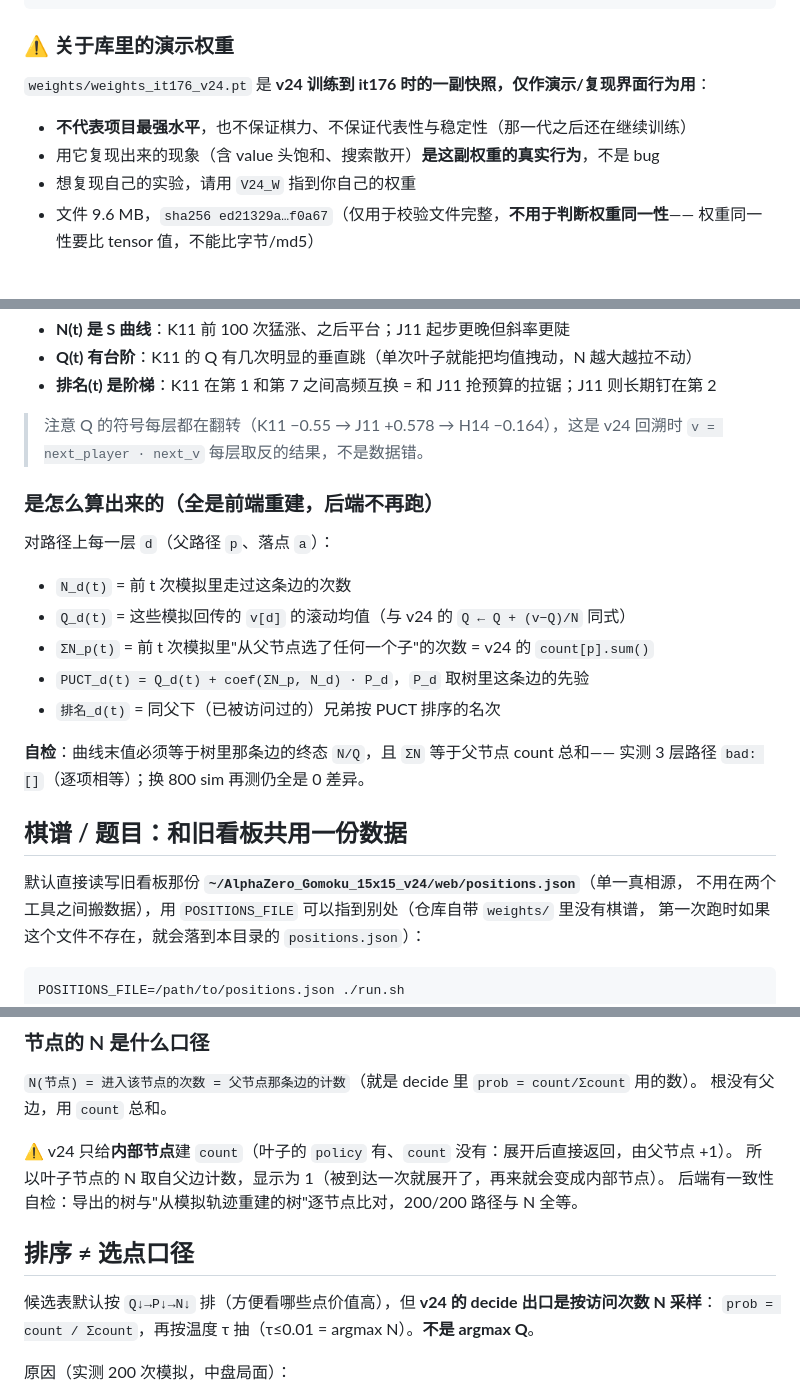
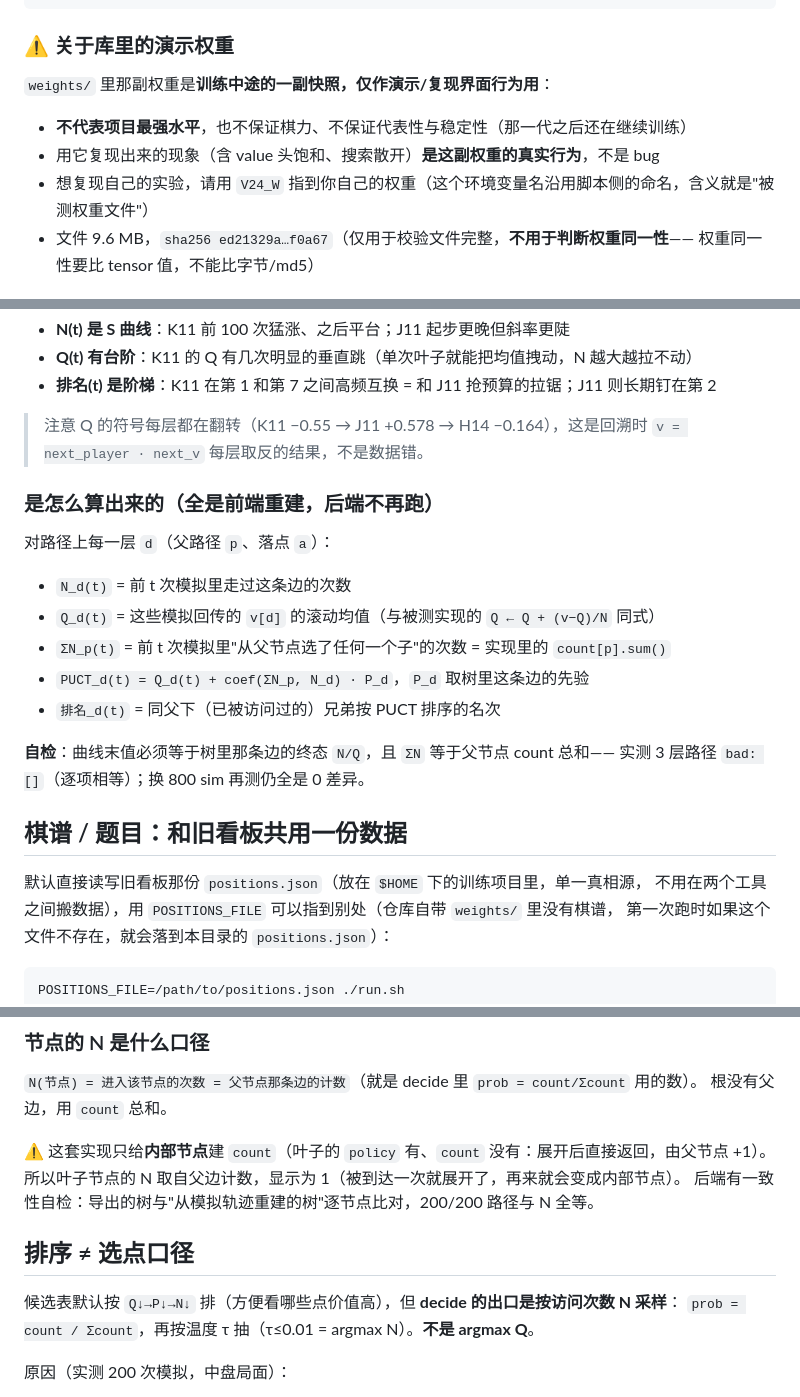
Before and after one commit to kid14123000/gomoku-mcts-lab, a Markdown page: README.md, 3 parts joined by grey strips. GitHub-like rendering.

```diff
--- a/README.md
+++ b/README.md
@@ -44,11 +58,11 @@ LAB_PORT=5055 \
 
 ### ⚠️ 关于库里的演示权重
 
-`weights/weights_it176_v24.pt` 是 **v24 训练到 it176 时的一副快照，仅作演示/复现界面行为用**：
+`weights/` 里那副权重是**训练中途的一副快照，仅作演示/复现界面行为用**：
 
 - **不代表项目最强水平**，也不保证棋力、不保证代表性与稳定性（那一代之后还在继续训练）
 - 用它复现出来的现象（含 value 头饱和、搜索散开）**是这副权重的真实行为**，不是 bug
-- 想复现自己的实验，请用 `V24_W` 指到你自己的权重
+- 想复现自己的实验，请用 `V24_W` 指到你自己的权重（这个环境变量名沿用脚本侧的命名，含义就是"被测权重文件"）
 - 文件 9.6 MB，`sha256 ed21329a…f0a67`（仅用于校验文件完整，**不用于判断权重同一性**——
   权重同一性要比 tensor 值，不能比字节/md5）
 
@@ -96,7 +110,7 @@ LAB_PORT=5055 \
 - **Q(t) 有台阶**：K11 的 Q 有几次明显的垂直跳（单次叶子就能把均值拽动，N 越大越拉不动）
 - **排名(t) 是阶梯**：K11 在第 1 和第 7 之间高频互换 = 和 J11 抢预算的拉锯；J11 则长期钉在第 2
 
-> 注意 Q 的符号每层都在翻转（K11 −0.55 → J11 +0.578 → H14 −0.164），这是 v24 回溯时
+> 注意 Q 的符号每层都在翻转（K11 −0.55 → J11 +0.578 → H14 −0.164），这是回溯时
 > `v = next_player · next_v` 每层取反的结果，不是数据错。
 
 ### 是怎么算出来的（全是前端重建，后端不再跑）
@@ -104,8 +118,8 @@ LAB_PORT=5055 \
 对路径上每一层 `d`（父路径 `p`、落点 `a`）：
 
 - `N_d(t)` = 前 t 次模拟里走过这条边的次数
-- `Q_d(t)` = 这些模拟回传的 `v[d]` 的滚动均值（与 v24 的 `Q ← Q + (v−Q)/N` 同式）
-- `ΣN_p(t)` = 前 t 次模拟里"从父节点选了任何一个子"的次数 = v24 的 `count[p].sum()`
+- `Q_d(t)` = 这些模拟回传的 `v[d]` 的滚动均值（与被测实现的 `Q ← Q + (v−Q)/N` 同式）
+- `ΣN_p(t)` = 前 t 次模拟里"从父节点选了任何一个子"的次数 = 实现里的 `count[p].sum()`
 - `PUCT_d(t) = Q_d(t) + coef(ΣN_p, N_d) · P_d`，`P_d` 取树里这条边的先验
 - `排名_d(t)` = 同父下（已被访问过的）兄弟按 PUCT 排序的名次
 
@@ -114,7 +128,7 @@ LAB_PORT=5055 \
 
 ## 棋谱 / 题目：和旧看板共用一份数据
 
-默认直接读写旧看板那份 **`~/AlphaZero_Gomoku_15x15_v24/web/positions.json`**（单一真相源，
+默认直接读写旧看板那份 `positions.json`（放在 `$HOME` 下的训练项目里，单一真相源，
 不用在两个工具之间搬数据），用 `POSITIONS_FILE` 可以指到别处（仓库自带 `weights/` 里没有棋谱，
 第一次跑时如果这个文件不存在，就会落到本目录的 `positions.json`）：
 
@@ -183,13 +197,13 @@ POSITIONS_FILE=/path/to/positions.json ./run.sh
 `N(节点) = 进入该节点的次数 = 父节点那条边的计数`（就是 decide 里 `prob = count/Σcount` 用的数）。
 根没有父边，用 `count` 总和。
 
-⚠️ v24 只给**内部节点**建 `count`（叶子的 `policy` 有、`count` 没有：展开后直接返回，由父节点 +1）。
+⚠️ 这套实现只给**内部节点**建 `count`（叶子的 `policy` 有、`count` 没有：展开后直接返回，由父节点 +1）。
 所以叶子节点的 N 取自父边计数，显示为 1（被到达一次就展开了，再来就会变成内部节点）。
 后端有一致性自检：导出的树与"从模拟轨迹重建的树"逐节点比对，200/200 路径与 N 全等。
 
 ## 排序 ≠ 选点口径
 
-候选表默认按 `Q↓→P↓→N↓` 排（方便看哪些点价值高），但 **v24 的 decide 出口是按访问次数 N 采样**：
+候选表默认按 `Q↓→P↓→N↓` 排（方便看哪些点价值高），但 **decide 的出口是按访问次数 N 采样**：
 `prob = count / Σcount`，再按温度 τ 抽（τ≤0.01 = argmax N）。**不是 argmax Q**。
 
 原因（实测 200 次模拟，中盘局面）：
```
Also changed, not shown: other parts of README.md (+28 -14 lines), docs/demo-1-main.png, 2 other files.
